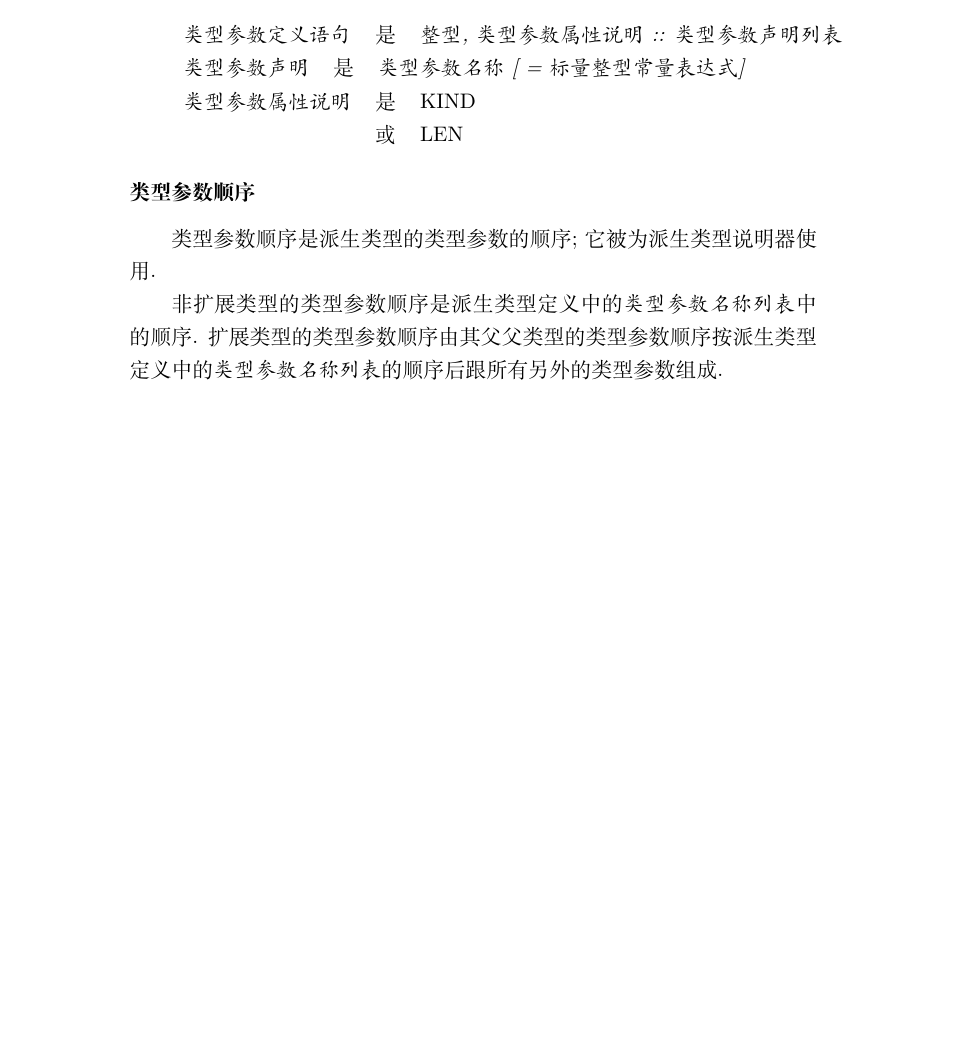
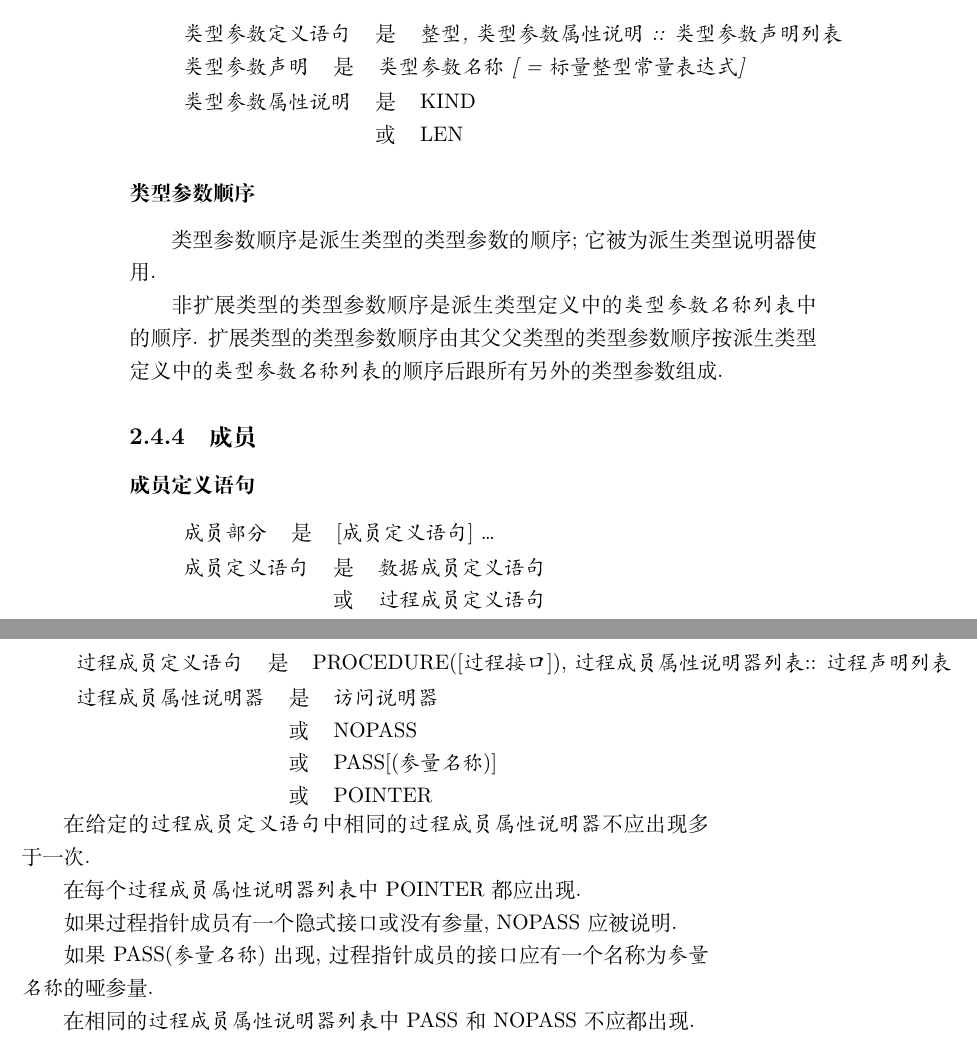
Before and after one commit to GasinAn/AdvForNotes, a LaTeX book (AdvForNotes.tex, which reads types.tex): part of page 14 of 14 before the commit and two parts of pages 14 and 15 of 16 after it, the two joined at a grey line, cut so that both start at the same text, the shorter picture padded with empty space. Compiled offline with XeLaTeX.

Commit message:
Component

```diff
--- a/types.tex
+++ b/types.tex
@@ -200,3 +200,37 @@ CLASS \TypeSpecifier{}用于\Declare{}\Polymorphic{}\Entity{}. \Polymorphic{}\En
 \TypeParameter{}\Order{}是\DerivedType{}的\TypeParameter{}的\Order{}; 它被为\DerivedType{}\Specifier{}使用.
 
 \Nonextended{}\Type{}的\TypeParameter{}\Order{}是\DerivedType{}\Definition{}中的\tit{\TypeParameter{}\Name{}\List{}}中的\Order{}. \Extended{}\Type{}的\TypeParameter{}\Order{}由其父\Parent{}\Type{}的\TypeParameter{}\Order{}按\DerivedType{}\Definition{}中的\tit{\TypeParameter{}\Name{}\List{}}的\Order{}后跟所有另外的\TypeParameter{}组成.
+
+\subsection{\Component{}}
+
+\subsubsection{\Component{}\Definition{}\Statement{}}
+
+\begin{tabular}{lll}
+    \tit{\Component{}部分}&是&[\tit{\Component{}\Definition{}\Statement{}}] \dots{}\\
+\end{tabular}
+
+\begin{tabular}{lll}
+    \tit{\Component{}\Definition{}\Statement{}}&是&\tit{\Data{}\Component{}\Definition{}\Statement{}}\\
+    &或&\tit{\Procedure{}\Component{}\Definition{}\Statement{}}\\
+\end{tabular}
+
+\begin{tabular}{lll}
+    \tit{\Procedure{}\Component{}\Definition{}\Statement{}}&是&PROCEDURE([\tit{\Procedure{}\Interface{}}]), \tit{\Procedure{}\Component{}\Attribute{}\Specifier{}\List{}} :: \tit{\Procedure{}\Declaration\List{}}\\
+\end{tabular}
+
+\begin{tabular}{lll}
+    \tit{\Procedure{}\Component{}\Attribute{}\Specifier{}}&是&\tit{\Access{}\Specifier{}}\\
+    &或&NOPASS\\
+    &或&PASS[(\tit{\Argument{}\Name{}})]\\
+    &或&POINTER\\
+\end{tabular}
+
+在给定的\tit{\Procedure{}\Component{}\Definition{}\Statement{}}中相同的\tit{\Procedure{}\Component{}\Attribute{}\Specifier{}}不应出现多于一次.
+
+在每个\tit{\Procedure{}\Component{}\Attribute{}\Specifier{}\List{}}中 POINTER 都应出现.
+
+如果\Procedure{}\Pointer{}\Component{}有一个\Implicit{}\Interface{}或没有\Argument{}, NOPASS 应被\Specify{}.
+
+如果 PASS(\tit{\Argument{}\Name{}}) 出现, \Procedure{}\Pointer{}\Component{}的\Interface{}应有一个\Name{}为\tit{\Argument{}\Name{}}的\DummyArgument{}.
+
+在相同的\tit{\Procedure{}\Component{}\Attribute{}\Specifier{}\List{}}中 PASS 和 NOPASS 不应都出现.
```
